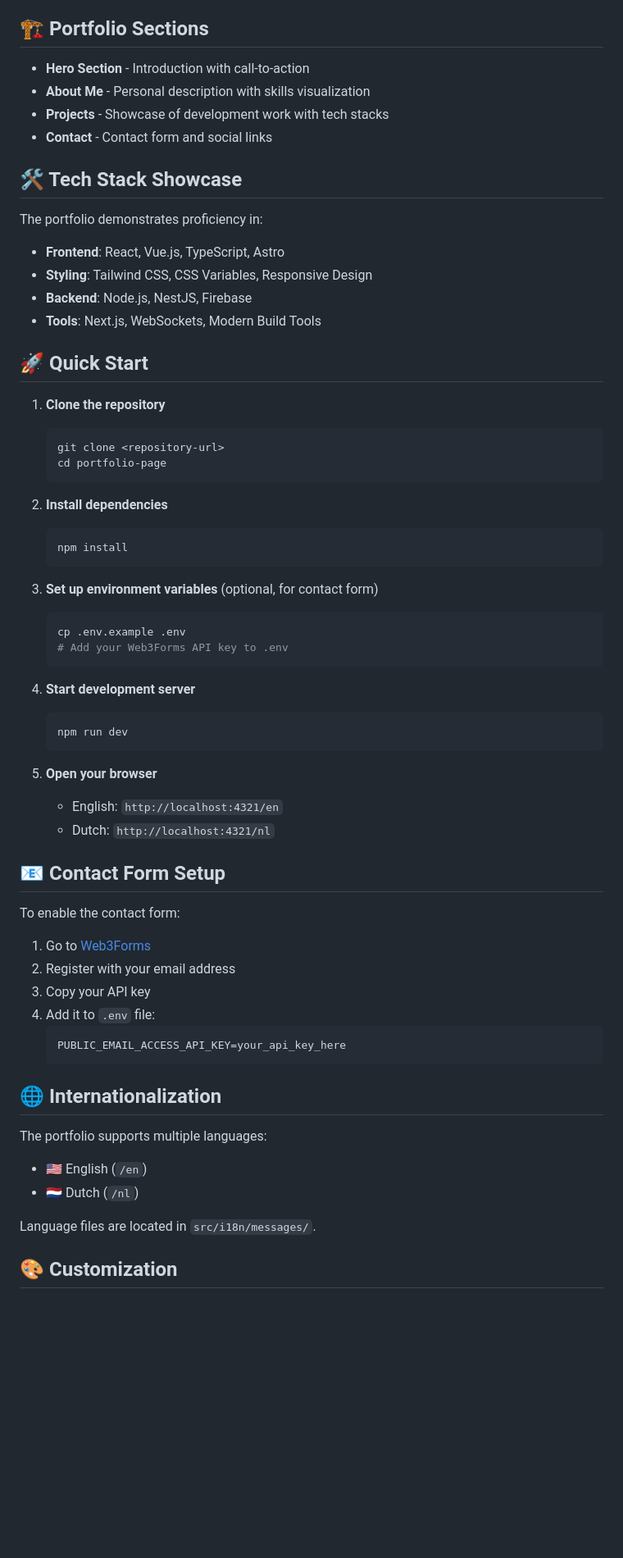
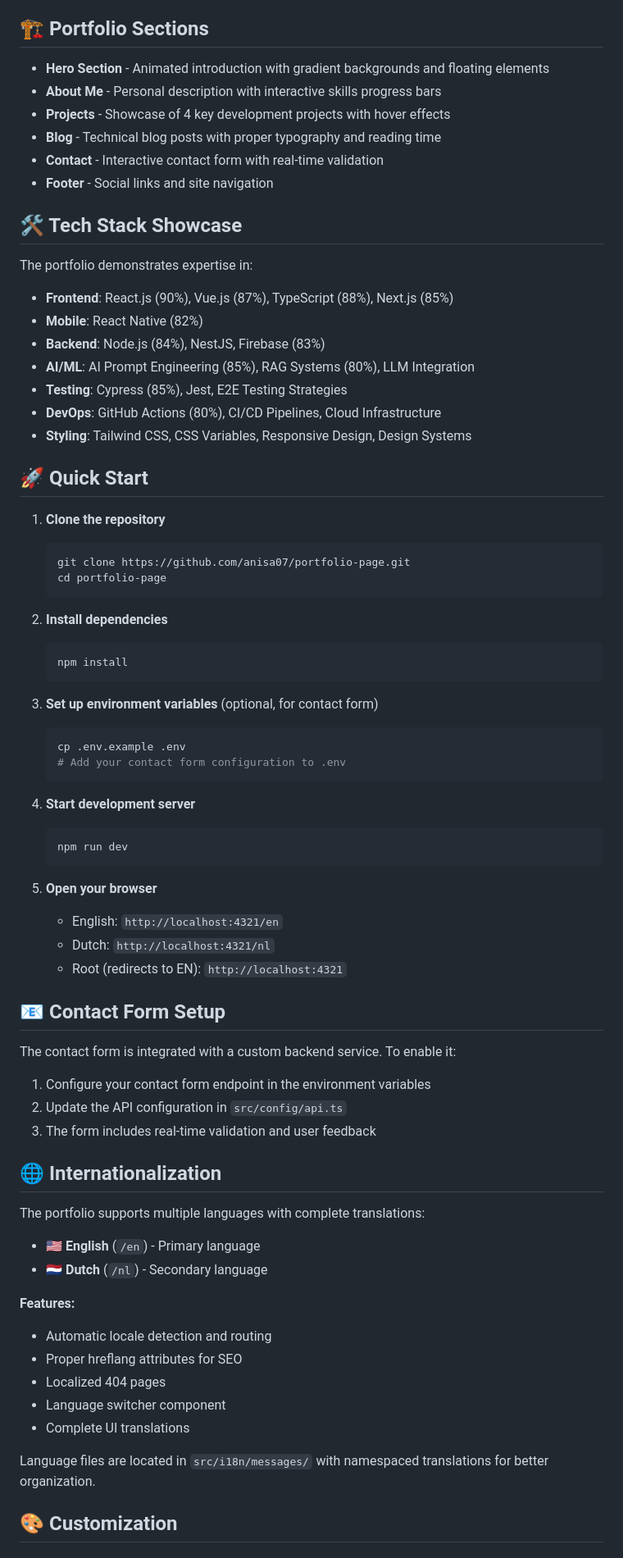
Before and after one commit to anisa07/portfolio-page, a Markdown page: README.md, the part around the change printed below. Shown: that part at 82% size. Rendered like a GitHub page; blank space fills up the shorter version.

Commit message:
astro-version update readme

````diff
--- a/README.md
+++ b/README.md
@@ -16,26 +55,31 @@ A modern, responsive portfolio website built with **Astro**, **React**, **TypeSc
 
 ## 🏗️ Portfolio Sections
 
-- **Hero Section** - Introduction with call-to-action
-- **About Me** - Personal description with skills visualization
-- **Projects** - Showcase of development work with tech stacks
-- **Contact** - Contact form and social links
+- **Hero Section** - Animated introduction with gradient backgrounds and floating elements
+- **About Me** - Personal description with interactive skills progress bars
+- **Projects** - Showcase of 4 key development projects with hover effects
+- **Blog** - Technical blog posts with proper typography and reading time
+- **Contact** - Interactive contact form with real-time validation
+- **Footer** - Social links and site navigation
 
 ## 🛠️ Tech Stack Showcase
 
-The portfolio demonstrates proficiency in:
+The portfolio demonstrates expertise in:
 
-- **Frontend**: React, Vue.js, TypeScript, Astro
-- **Styling**: Tailwind CSS, CSS Variables, Responsive Design
-- **Backend**: Node.js, NestJS, Firebase
-- **Tools**: Next.js, WebSockets, Modern Build Tools
+- **Frontend**: React.js (90%), Vue.js (87%), TypeScript (88%), Next.js (85%)
+- **Mobile**: React Native (82%)
+- **Backend**: Node.js (84%), NestJS, Firebase (83%)
+- **AI/ML**: AI Prompt Engineering (85%), RAG Systems (80%), LLM Integration
+- **Testing**: Cypress (85%), Jest, E2E Testing Strategies
+- **DevOps**: GitHub Actions (80%), CI/CD Pipelines, Cloud Infrastructure
+- **Styling**: Tailwind CSS, CSS Variables, Responsive Design, Design Systems
 
 ## 🚀 Quick Start
 
 1. **Clone the repository**
 
    ```bash
-   git clone <repository-url>
+   git clone https://github.com/anisa07/portfolio-page.git
    cd portfolio-page
    ```
 
@@ -49,7 +93,7 @@ The portfolio demonstrates proficiency in:
 
    ```bash
    cp .env.example .env
-   # Add your Web3Forms API key to .env
+   # Add your contact form configuration to .env
    ```
 
 4. **Start development server**
@@ -61,27 +105,32 @@ The portfolio demonstrates proficiency in:
 5. **Open your browser**
    - English: `http://localhost:4321/en`
    - Dutch: `http://localhost:4321/nl`
+   - Root (redirects to EN): `http://localhost:4321`
 
 ## 📧 Contact Form Setup
 
-To enable the contact form:
+The contact form is integrated with a custom backend service. To enable it:
 
-1. Go to [Web3Forms](https://web3forms.com/platforms/react-contact-form)
-2. Register with your email address
-3. Copy your API key
-4. Add it to `.env` file:
-   ```
-   PUBLIC_EMAIL_ACCESS_API_KEY=your_api_key_here
-   ```
+1. Configure your contact form endpoint in the environment variables
+2. Update the API configuration in `src/config/api.ts`
+3. The form includes real-time validation and user feedback
 
 ## 🌐 Internationalization
 
-The portfolio supports multiple languages:
+The portfolio supports multiple languages with complete translations:
 
-- 🇺🇸 English (`/en`)
-- 🇳🇱 Dutch (`/nl`)
+- 🇺🇸 **English** (`/en`) - Primary language
+- 🇳🇱 **Dutch** (`/nl`) - Secondary language
 
-Language files are located in `src/i18n/messages/`.
+**Features:**
+
+- Automatic locale detection and routing
+- Proper hreflang attributes for SEO
+- Localized 404 pages
+- Language switcher component
+- Complete UI translations
+
+Language files are located in `src/i18n/messages/` with namespaced translations for better organization.
 
 ## 🎨 Customization
 
````
Also changed, not shown: other parts of README.md (+86 -8 lines).
